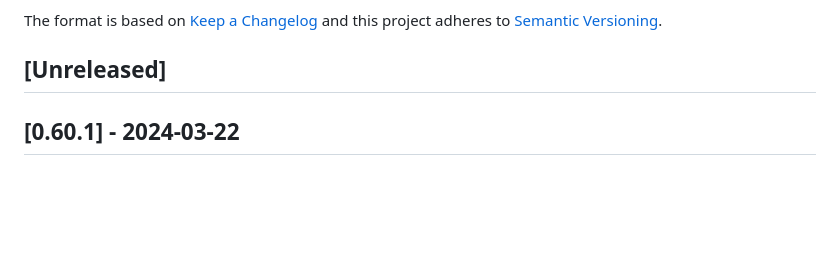
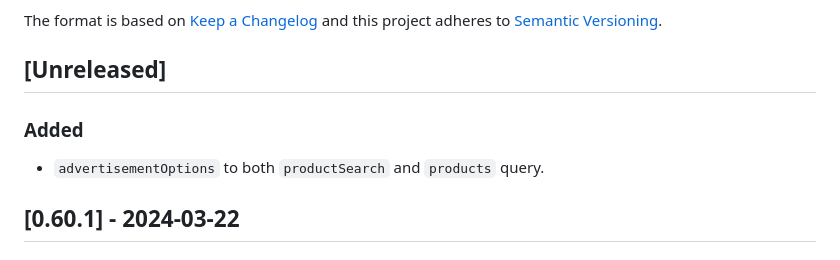
Before and after one commit to vtex-apps/search-graphql, a Markdown page: CHANGELOG.md, the part around the change. GitHub-like rendering; blank space fills up the shorter version.

Commit message:
docs: CHANGELOG

```diff
--- a/CHANGELOG.md
+++ b/CHANGELOG.md
@@ -6,6 +6,10 @@ The format is based on [Keep a Changelog](http://keepachangelog.com/en/1.0.0/)
 and this project adheres to [Semantic Versioning](http://semver.org/spec/v2.0.0.html).
 
 ## [Unreleased]
+
+### Added
+
+- `advertisementOptions` to both `productSearch` and `products` query.
 
 ## [0.60.1] - 2024-03-22
 
```
